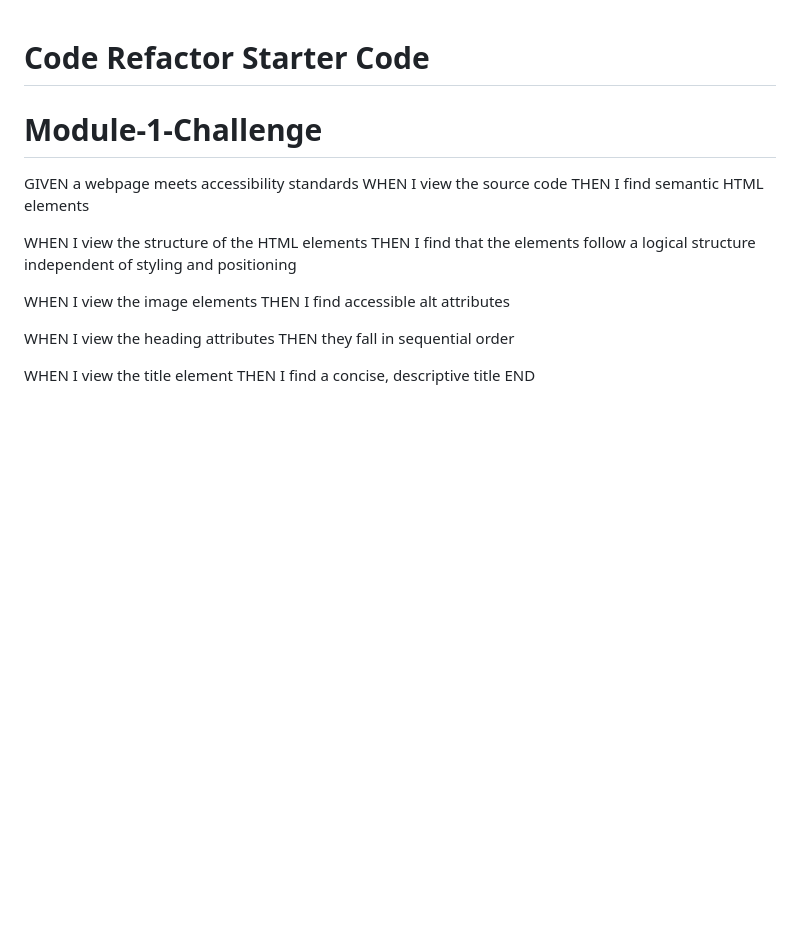
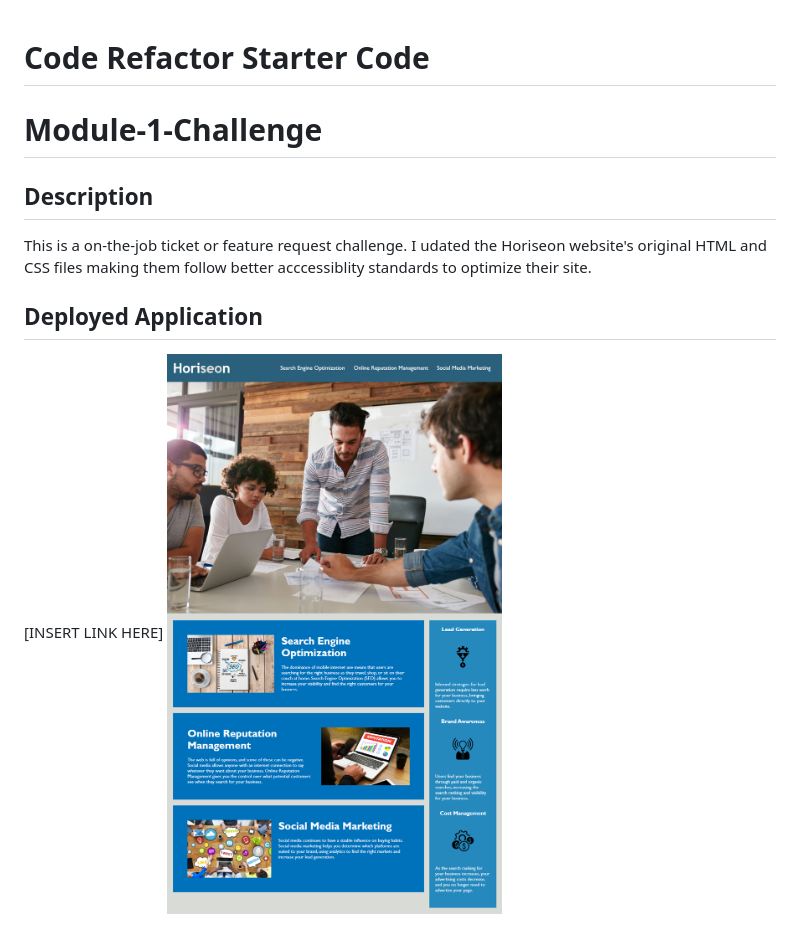
Before and after one commit to ChrisVulpine/Module-1-Challenge, a Markdown page: README.md, the part around the change. Drawn GitHub-style; pictures changed too: 01-html-css-git-homework-demo.png (added); blank space fills up the shorter version.

```diff
--- a/README.md
+++ b/README.md
@@ -1,18 +1,11 @@
 # Code Refactor Starter Code
+
 # Module-1-Challenge
-GIVEN a webpage meets accessibility standards
-WHEN I view the source code
-THEN I find semantic HTML elements
 
-WHEN I view the structure of the HTML elements
-THEN I find that the elements follow a logical structure independent of styling and positioning
+## Description
+This is a on-the-job ticket or feature request challenge. I udated the Horiseon website's
+original HTML and CSS files making them follow better acccessiblity standards to optimize their site.
 
-WHEN I view the image elements
-THEN I find accessible alt attributes
-
-WHEN I view the heading attributes
-THEN they fall in sequential order
-
-WHEN I view the title element
-THEN I find a concise, descriptive title
-END
+## Deployed Application
+[INSERT LINK HERE]
+![ScreenShot](01-html-css-git-homework-demo.png)
```
Also changed, not shown: 3 other files.
